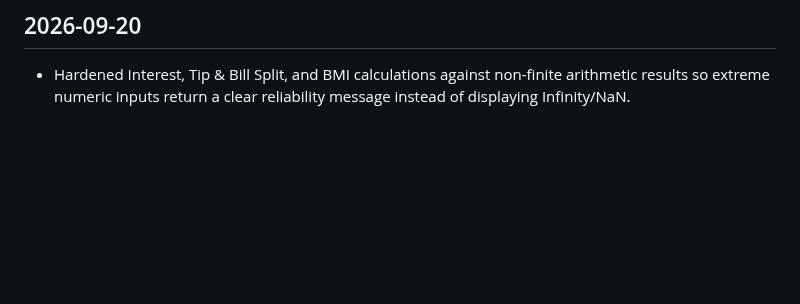
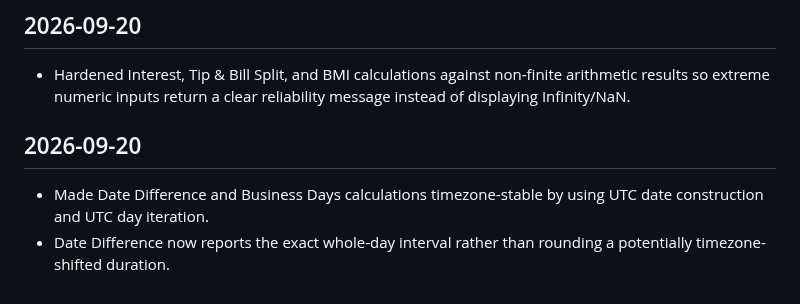
Before and after one commit to Srjp2004/utility-hub, a Markdown page: docs/CHANGELOG.md, the part around the change. Rendered like a GitHub page; blank space fills up the shorter version.

Commit message:
Document timezone-stable date calculations

```diff
--- a/docs/CHANGELOG.md
+++ b/docs/CHANGELOG.md
@@ -155,3 +155,6 @@ Complete the remaining full functional audit in bounded batches, test representa
 - Fresh source verification confirmed the directory still contains 27 unique tool links and the category-filter term sets now cover all published cards by their intended category.
 ## 2026-09-20
 - Hardened Interest, Tip & Bill Split, and BMI calculations against non-finite arithmetic results so extreme numeric inputs return a clear reliability message instead of displaying Infinity/NaN.
+## 2026-09-20
+- Made Date Difference and Business Days calculations timezone-stable by using UTC date construction and UTC day iteration.
+- Date Difference now reports the exact whole-day interval rather than rounding a potentially timezone-shifted duration.
```
